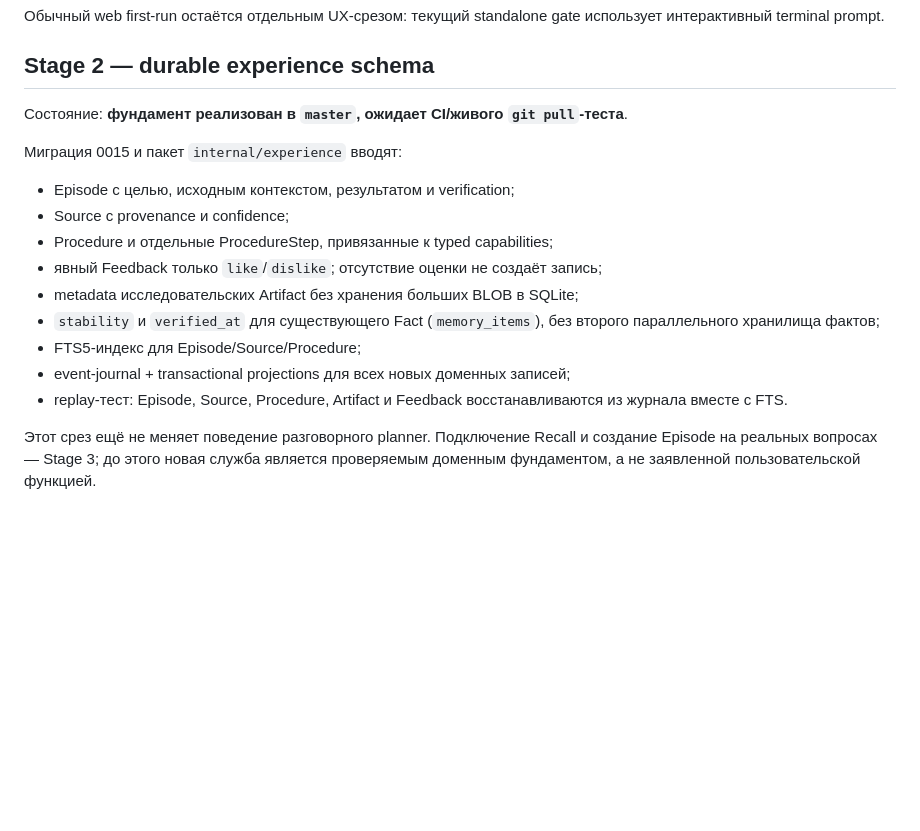
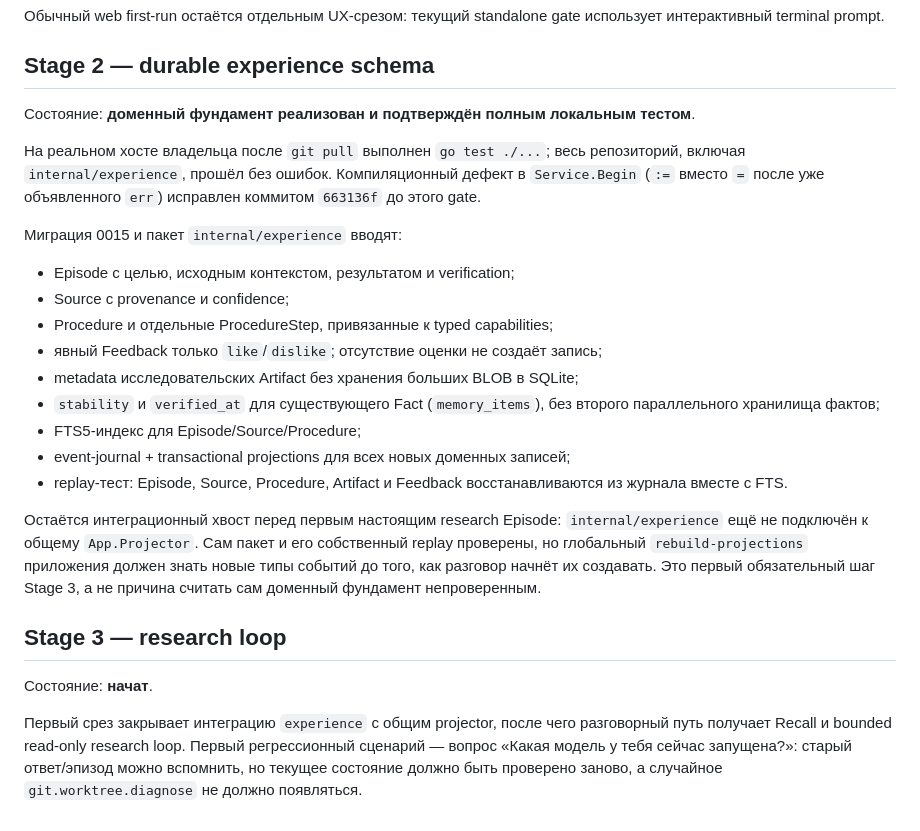
Before and after one commit to mirivlad/Barrymore, a Markdown page: docs/MODERNIZATION_PROGRESS.md, the part around the change. GitHub-like rendering; blank space fills up the shorter version.

Commit message:
docs: mark durable experience gate verified

```diff
--- a/docs/MODERNIZATION_PROGRESS.md
+++ b/docs/MODERNIZATION_PROGRESS.md
@@ -28,7 +28,12 @@ bundle после освобождения порта» ещё не закрыт
 
 ## Stage 2 — durable experience schema
 
-Состояние: **фундамент реализован в `master`, ожидает CI/живого `git pull`-теста**.
+Состояние: **доменный фундамент реализован и подтверждён полным локальным тестом**.
+
+На реальном хосте владельца после `git pull` выполнен `go test ./...`; весь
+репозиторий, включая `internal/experience`, прошёл без ошибок. Компиляционный
+дефект в `Service.Begin` (`:=` вместо `=` после уже объявленного `err`) исправлен
+коммитом `663136f` до этого gate.
 
 Миграция 0015 и пакет `internal/experience` вводят:
 
@@ -44,6 +49,19 @@ bundle после освобождения порта» ещё не закрыт
 - replay-тест: Episode, Source, Procedure, Artifact и Feedback восстанавливаются
   из журнала вместе с FTS.
 
-Этот срез ещё не меняет поведение разговорного planner. Подключение Recall и
-создание Episode на реальных вопросах — Stage 3; до этого новая служба является
-проверяемым доменным фундаментом, а не заявленной пользовательской функцией.
+Остаётся интеграционный хвост перед первым настоящим research Episode:
+`internal/experience` ещё не подключён к общему `App.Projector`. Сам пакет и его
+собственный replay проверены, но глобальный `rebuild-projections` приложения
+должен знать новые типы событий до того, как разговор начнёт их создавать.
+Это первый обязательный шаг Stage 3, а не причина считать сам доменный фундамент
+непроверенным.
+
+## Stage 3 — research loop
+
+Состояние: **начат**.
+
+Первый срез закрывает интеграцию `experience` с общим projector, после чего
+разговорный путь получает Recall и bounded read-only research loop. Первый
+регрессионный сценарий — вопрос «Какая модель у тебя сейчас запущена?»: старый
+ответ/эпизод можно вспомнить, но текущее состояние должно быть проверено заново,
+а случайное `git.worktree.diagnose` не должно появляться.
```
